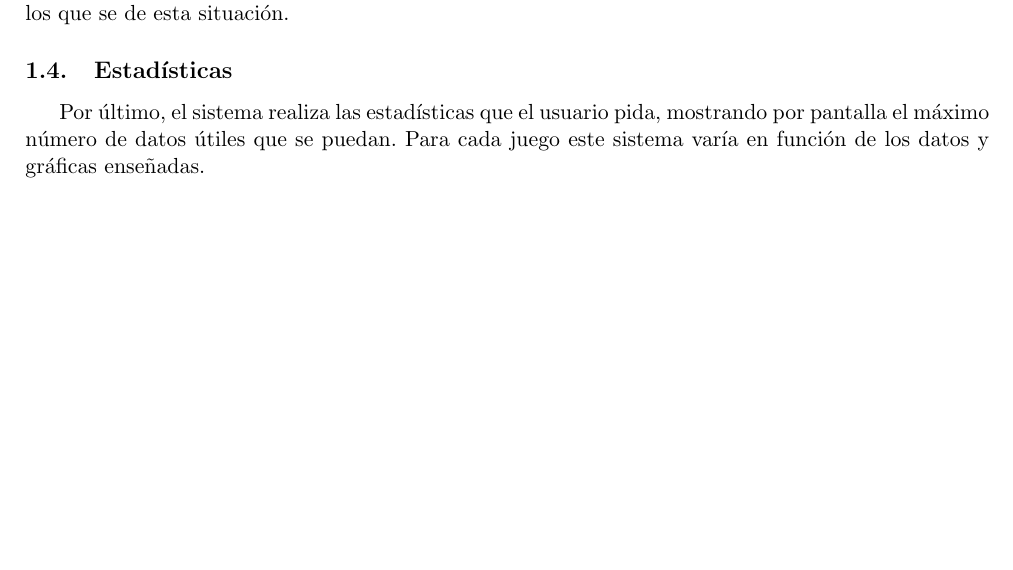
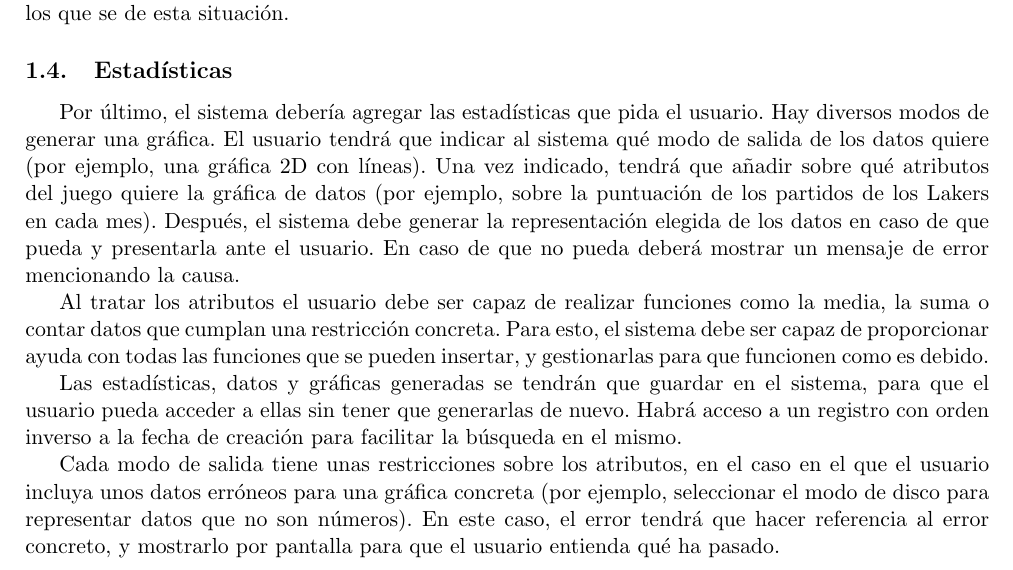
Before and after one commit to MATEDDSI/Requisitos, a LaTeX document (Descripcion/Descripcion.tex, which reads Descripcion/Funcionalidades/Estadisticas.tex): part of page 3 of 3, cut so that both start at the same text, the shorter picture padded with empty space. Compiled offline with pdfLaTeX.

Commit message:
Descripción de estadisticas hecho

```diff
--- a/Descripcion/Funcionalidades/Estadisticas.tex
+++ b/Descripcion/Funcionalidades/Estadisticas.tex
@@ -1 +1,8 @@
-Por último, el sistema realiza las estadísticas que el usuario pida, mostrando por pantalla el máximo número de datos útiles que se puedan. Para cada juego este sistema varía en función de los datos y gráficas enseñadas.
+Por último, el sistema debería agregar las estadísticas que pida el usuario. Hay diversos modos de generar una gráfica. El usuario tendrá que indicar al sistema qué modo de salida de los datos quiere (por ejemplo, una gráfica 2D con líneas). Una vez indicado, tendrá que añadir sobre qué atributos del juego quiere la gráfica de datos (por ejemplo, sobre la puntuación de los partidos de los Lakers en cada mes). Después, el sistema debe generar la representación elegida de los datos en caso de que pueda y presentarla ante el usuario. En caso de que no pueda deberá mostrar un mensaje de error mencionando la causa.
+
+Al tratar los atributos el usuario debe ser capaz de realizar funciones como la media, la suma o contar datos que cumplan una restricción concreta. Para esto, el sistema debe ser capaz de proporcionar ayuda con todas las funciones que se pueden insertar, y gestionarlas para que funcionen como es debido.
+
+
+Las estadísticas, datos y gráficas generadas se tendrán que guardar en el sistema, para que el usuario pueda acceder a ellas sin tener que generarlas de nuevo. Habrá acceso a un registro con orden inverso a la fecha de creación para facilitar la búsqueda en el mismo.
+
+Cada modo de salida tiene unas restricciones sobre los atributos, en el caso en el que el usuario incluya unos datos erróneos para una gráfica concreta (por ejemplo, seleccionar el modo de disco para representar datos que no son números). En este caso, el error tendrá que hacer referencia al error concreto, y mostrarlo por pantalla para que el usuario entienda qué ha pasado.
```
